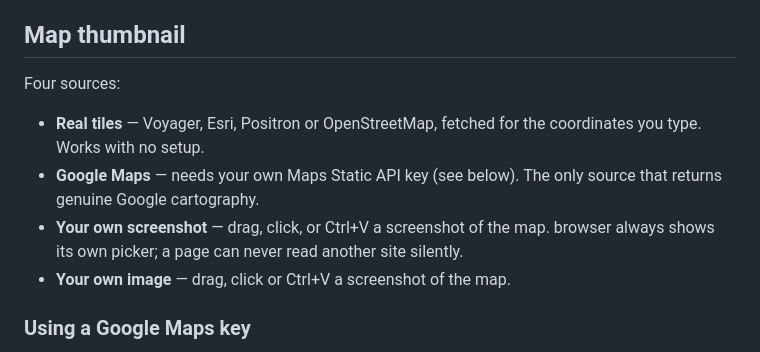
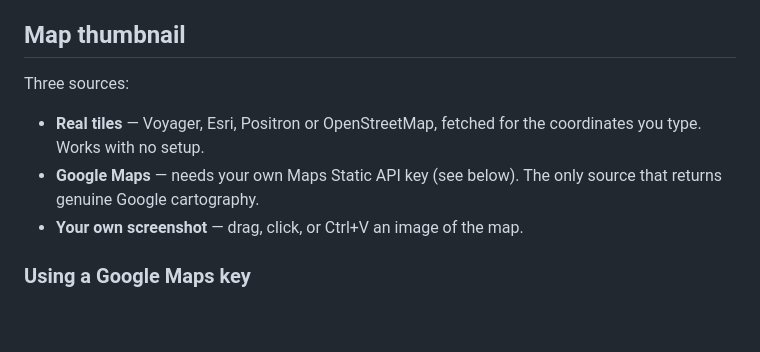
Before and after one commit to VaigandlaHemanth/gps-stamp-template, a Markdown page: README.md, the part around the change. Rendered like a GitHub page; blank space fills up the shorter version.

Commit message:
Tidy the README map section left mangled by the previous edit
Co-Authored-By: Claude Opus 5 <noreply@anthropic.com>

```diff
--- a/README.md
+++ b/README.md
@@ -32,15 +32,13 @@ a different letter-spacing on every line.
 
 ## Map thumbnail
 
-Four sources:
+Three sources:
 
 - **Real tiles** — Voyager, Esri, Positron or OpenStreetMap, fetched for the coordinates
   you type. Works with no setup.
 - **Google Maps** — needs your own Maps Static API key (see below). The only source that
   returns genuine Google cartography.
-- **Your own screenshot** — drag, click, or Ctrl+V a screenshot of the map.
-  browser always shows its own picker; a page can never read another site silently.
-- **Your own image** — drag, click or Ctrl+V a screenshot of the map.
+- **Your own screenshot** — drag, click, or Ctrl+V an image of the map.
 
 ### Using a Google Maps key
 
```
